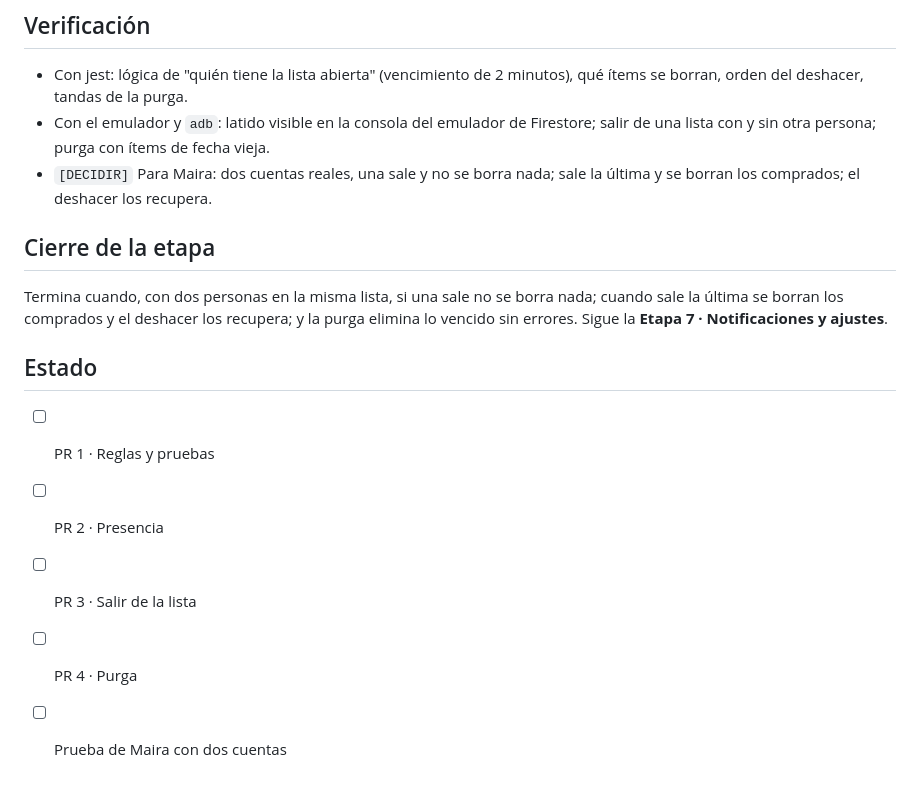
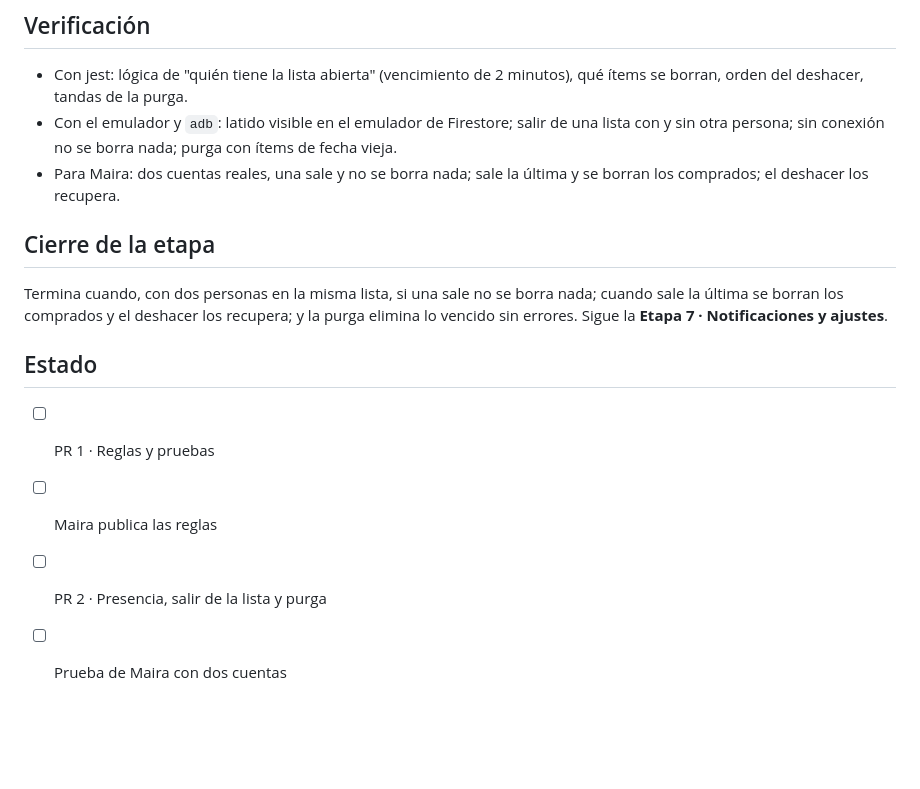
Before and after one commit to MairaJulian/lista-de-compras, a Markdown page: diseno/ETAPA-6.md, the part around one of its changes. Drawn GitHub-style; blank space fills up the shorter version.

```diff
--- a/diseno/ETAPA-6.md
+++ b/diseno/ETAPA-6.md
@@ -44,8 +46,8 @@
 ## Verificación
 
 - Con jest: lógica de "quién tiene la lista abierta" (vencimiento de 2 minutos), qué ítems se borran, orden del deshacer, tandas de la purga.
-- Con el emulador y `adb`: latido visible en la consola del emulador de Firestore; salir de una lista con y sin otra persona; purga con ítems de fecha vieja.
-- `[DECIDIR]` Para Maira: dos cuentas reales, una sale y no se borra nada; sale la última y se borran los comprados; el deshacer los recupera.
+- Con el emulador y `adb`: latido visible en el emulador de Firestore; salir de una lista con y sin otra persona; sin conexión no se borra nada; purga con ítems de fecha vieja.
+- Para Maira: dos cuentas reales, una sale y no se borra nada; sale la última y se borran los comprados; el deshacer los recupera.
 
 ## Cierre de la etapa
 
@@ -54,7 +56,6 @@ Termina cuando, con dos personas en la misma lista, si una sale no se borra nada
 ## Estado
 
 - [ ] PR 1 · Reglas y pruebas
-- [ ] PR 2 · Presencia
-- [ ] PR 3 · Salir de la lista
-- [ ] PR 4 · Purga
+- [ ] Maira publica las reglas
+- [ ] PR 2 · Presencia, salir de la lista y purga
 - [ ] Prueba de Maira con dos cuentas
```
Also changed, not shown: other parts of diseno/ETAPA-6.md (+19 -17 lines).
